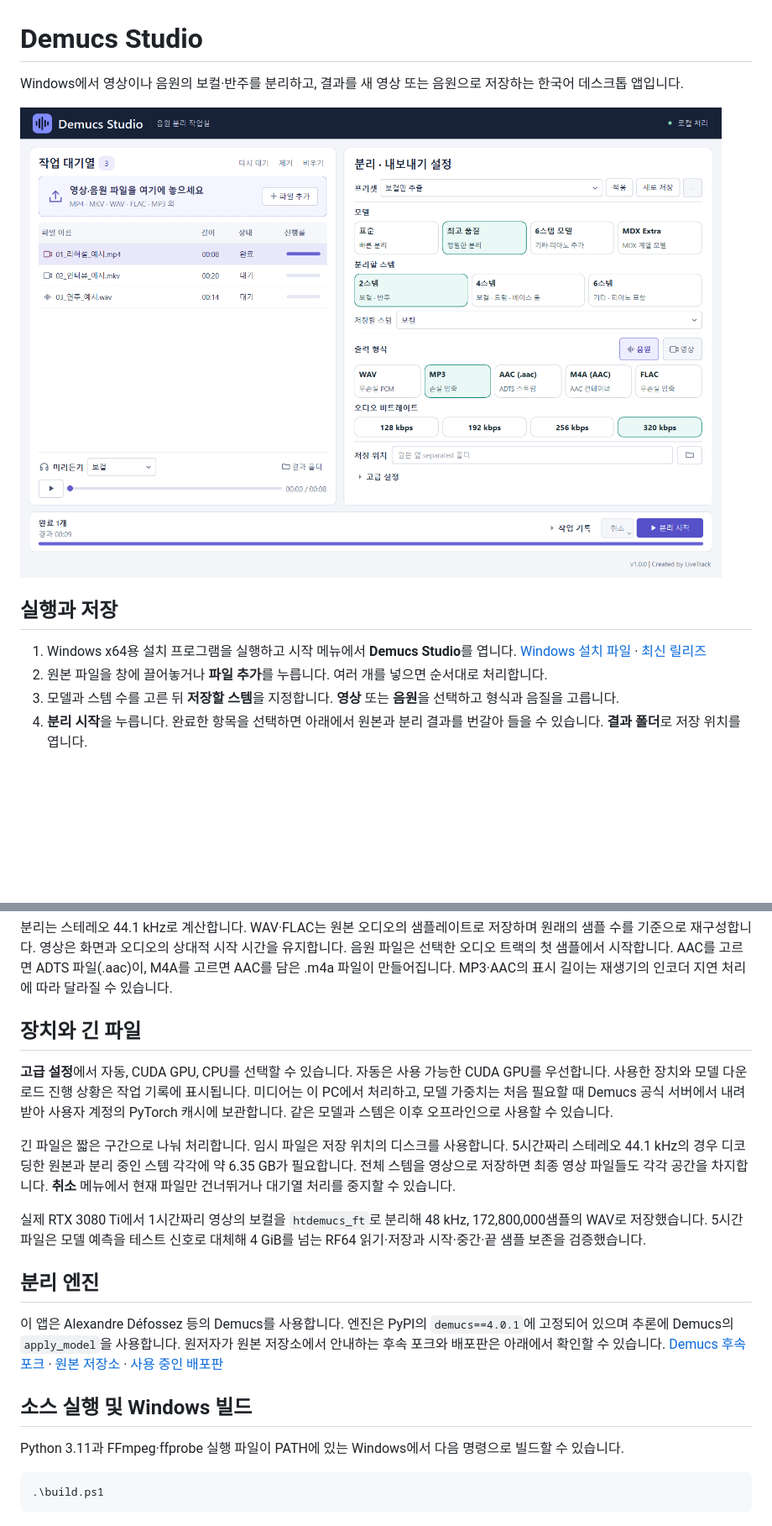
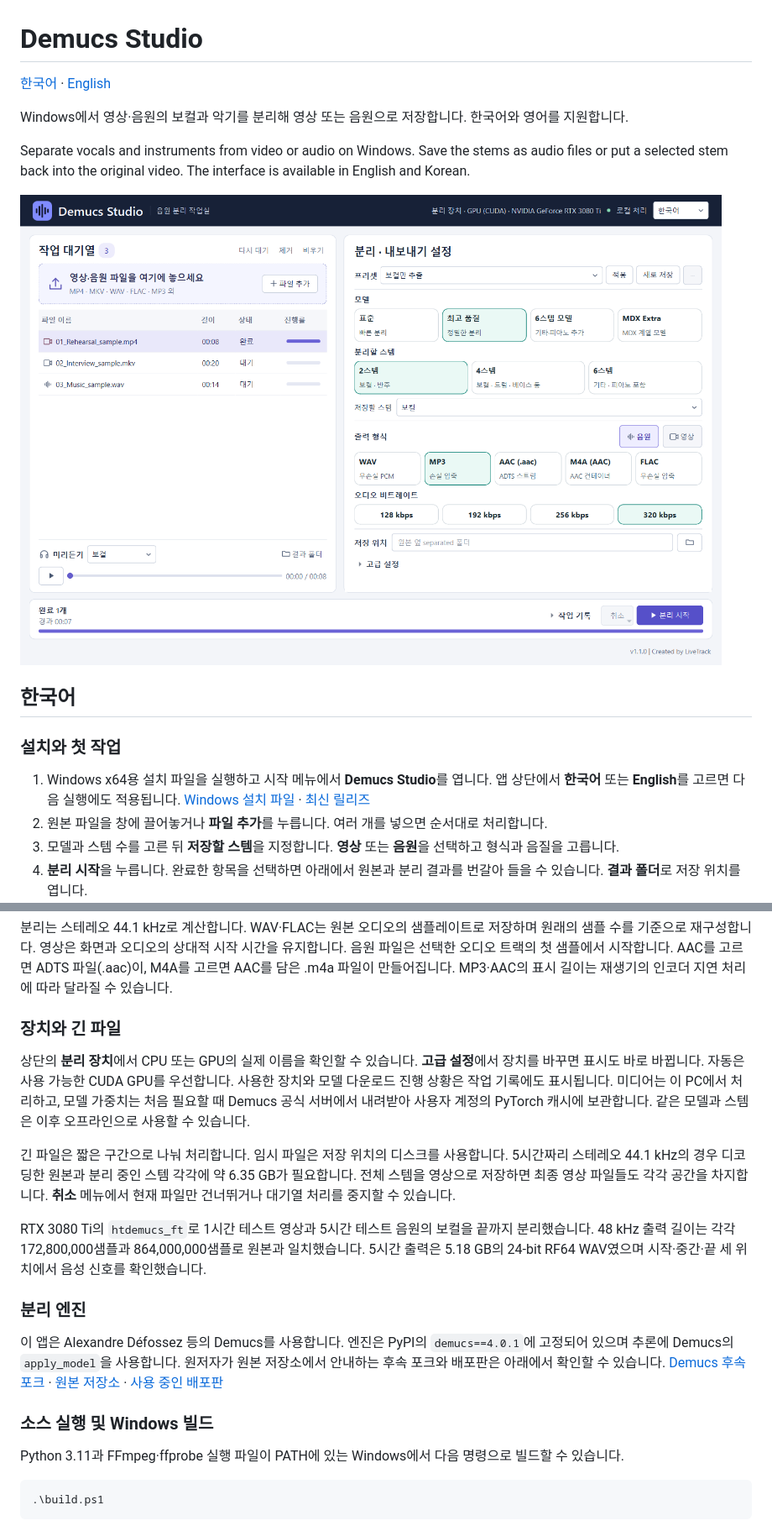
Before and after one commit to LiveTrack-X/Demucs-Studio, a Markdown page: README.md, 2 parts joined by grey strips. Shown at 84% size. GitHub-like rendering; pictures changed too: docs/demucs-studio.png; blank space fills up the shorter version.

Commit message:
Add bilingual interface, documentation, installer and live device status

```diff
--- a/README.md
+++ b/README.md
@@ -1,12 +1,18 @@
 # Demucs Studio
 
-Windows에서 영상이나 음원의 보컬·반주를 분리하고, 결과를 새 영상 또는 음원으로 저장하는 한국어 데스크톱 앱입니다.
+[한국어](#한국어) · [English](#english)
+
+Windows에서 영상·음원의 보컬과 악기를 분리해 영상 또는 음원으로 저장합니다. 한국어와 영어를 지원합니다.
+
+Separate vocals and instruments from video or audio on Windows. Save the stems as audio files or put a selected stem back into the original video. The interface is available in English and Korean.
 
 ![모델·스템·출력 형식을 선택하는 Demucs Studio 작업창](docs/demucs-studio.png)
 
-## 실행과 저장
+## 한국어
 
-1. Windows x64용 설치 프로그램을 실행하고 시작 메뉴에서 **Demucs Studio**를 엽니다. [Windows 설치 파일](https://github.com/LiveTrack-X/Demucs-Studio/releases/download/v1.0.0/DemucsStudio-Setup-x64.exe) · [최신 릴리즈](https://github.com/LiveTrack-X/Demucs-Studio/releases/latest)
+### 설치와 첫 작업
+
+1. Windows x64용 설치 파일을 실행하고 시작 메뉴에서 **Demucs Studio**를 엽니다. 앱 상단에서 **한국어** 또는 **English**를 고르면 다음 실행에도 적용됩니다. [Windows 설치 파일](https://github.com/LiveTrack-X/Demucs-Studio/releases/latest/download/DemucsStudio-Setup-x64.exe) · [최신 릴리즈](https://github.com/LiveTrack-X/Demucs-Studio/releases/latest)
 2. 원본 파일을 창에 끌어놓거나 **파일 추가**를 누릅니다. 여러 개를 넣으면 순서대로 처리합니다.
 3. 모델과 스템 수를 고른 뒤 **저장할 스템**을 지정합니다. **영상** 또는 **음원**을 선택하고 형식과 음질을 고릅니다.
 4. **분리 시작**을 누릅니다. 완료한 항목을 선택하면 아래에서 원본과 분리 결과를 번갈아 들을 수 있습니다. **결과 폴더**로 저장 위치를 엽니다.
@@ -40,19 +46,19 @@ Windows에서 영상이나 음원의 보컬·반주를 분리하고, 결과를
 
 분리는 스테레오 44.1 kHz로 계산합니다. WAV·FLAC는 원본 오디오의 샘플레이트로 저장하며 원래의 샘플 수를 기준으로 재구성합니다. 영상은 화면과 오디오의 상대적 시작 시간을 유지합니다. 음원 파일은 선택한 오디오 트랙의 첫 샘플에서 시작합니다. AAC를 고르면 ADTS 파일(.aac)이, M4A를 고르면 AAC를 담은 .m4a 파일이 만들어집니다. MP3·AAC의 표시 길이는 재생기의 인코더 지연 처리에 따라 달라질 수 있습니다.
 
-## 장치와 긴 파일
+### 장치와 긴 파일
 
-**고급 설정**에서 자동, CUDA GPU, CPU를 선택할 수 있습니다. 자동은 사용 가능한 CUDA GPU를 우선합니다. 사용한 장치와 모델 다운로드 진행 상황은 작업 기록에 표시됩니다. 미디어는 이 PC에서 처리하고, 모델 가중치는 처음 필요할 때 Demucs 공식 서버에서 내려받아 사용자 계정의 PyTorch 캐시에 보관합니다. 같은 모델과 스템은 이후 오프라인으로 사용할 수 있습니다.
+상단의 **분리 장치**에서 CPU 또는 GPU의 실제 이름을 확인할 수 있습니다. **고급 설정**에서 장치를 바꾸면 표시도 바로 바뀝니다. 자동은 사용 가능한 CUDA GPU를 우선합니다. 사용한 장치와 모델 다운로드 진행 상황은 작업 기록에도 표시됩니다. 미디어는 이 PC에서 처리하고, 모델 가중치는 처음 필요할 때 Demucs 공식 서버에서 내려받아 사용자 계정의 PyTorch 캐시에 보관합니다. 같은 모델과 스템은 이후 오프라인으로 사용할 수 있습니다.
 
 긴 파일은 짧은 구간으로 나눠 처리합니다. 임시 파일은 저장 위치의 디스크를 사용합니다. 5시간짜리 스테레오 44.1 kHz의 경우 디코딩한 원본과 분리 중인 스템 각각에 약 6.35 GB가 필요합니다. 전체 스템을 영상으로 저장하면 최종 영상 파일들도 각각 공간을 차지합니다. **취소** 메뉴에서 현재 파일만 건너뛰거나 대기열 처리를 중지할 수 있습니다.
 
-실제 RTX 3080 Ti에서 1시간짜리 영상의 보컬을 `htdemucs_ft`로 분리해 48 kHz, 172,800,000샘플의 WAV로 저장했습니다. 5시간 파일은 모델 예측을 테스트 신호로 대체해 4 GiB를 넘는 RF64 읽기·저장과 시작·중간·끝 샘플 보존을 검증했습니다.
+RTX 3080 Ti의 `htdemucs_ft`로 1시간 테스트 영상과 5시간 테스트 음원의 보컬을 끝까지 분리했습니다. 48 kHz 출력 길이는 각각 172,800,000샘플과 864,000,000샘플로 원본과 일치했습니다. 5시간 출력은 5.18 GB의 24-bit RF64 WAV였으며 시작·중간·끝 세 위치에서 음성 신호를 확인했습니다.
 
-## 분리 엔진
+### 분리 엔진
 
 이 앱은 Alexandre Défossez 등의 Demucs를 사용합니다. 엔진은 PyPI의 `demucs==4.0.1`에 고정되어 있으며 추론에 Demucs의 `apply_model`을 사용합니다. 원저자가 원본 저장소에서 안내하는 후속 포크와 배포판은 아래에서 확인할 수 있습니다. [Demucs 후속 포크](https://github.com/adefossez/demucs) · [원본 저장소](https://github.com/facebookresearch/demucs) · [사용 중인 배포판](https://pypi.org/project/demucs/4.0.1/)
 
-## 소스 실행 및 Windows 빌드
+### 소스 실행 및 Windows 빌드
 
 Python 3.11과 FFmpeg·ffprobe 실행 파일이 PATH에 있는 Windows에서 다음 명령으로 빌드할 수 있습니다.
 
```
Also changed, not shown: other parts of README.md (+63 -2 lines), docs/demucs-studio-en.png (added), 17 other files.
